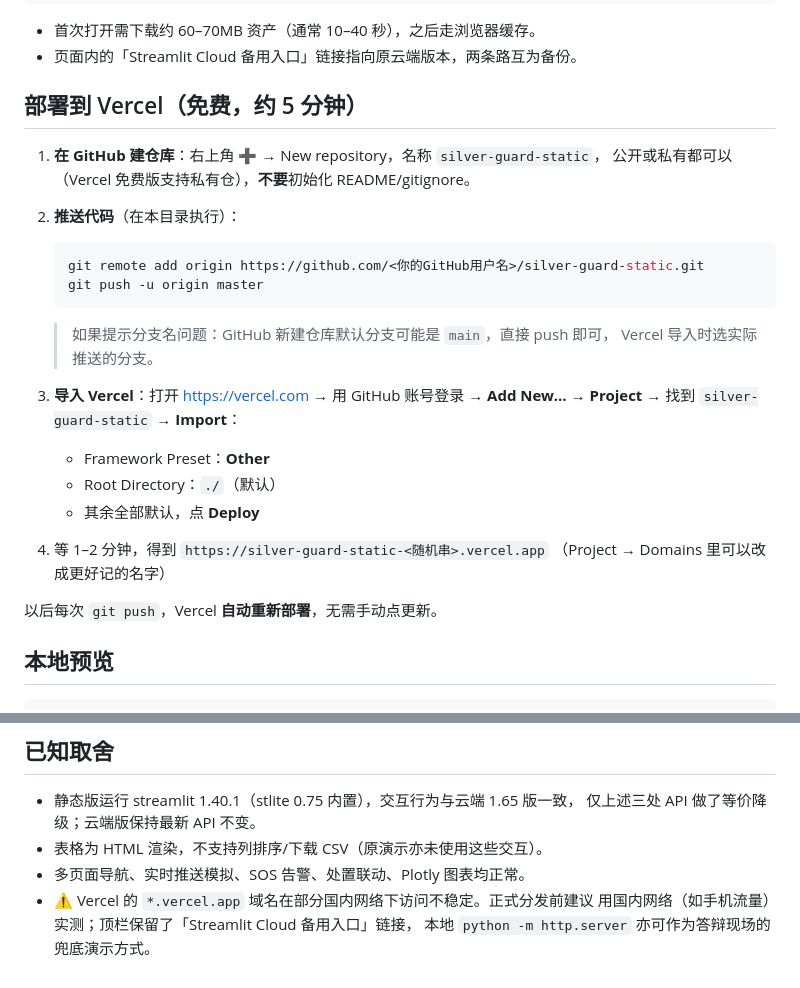
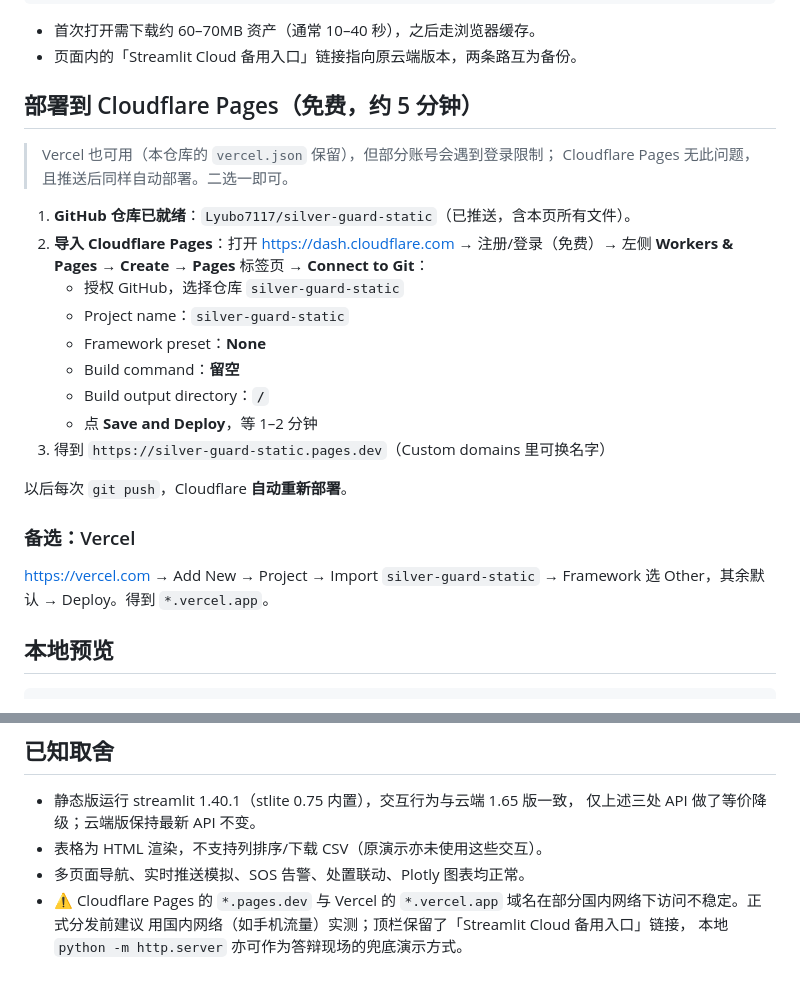
Before and after one commit to Lyubo7117/silver-guard-static, a Markdown page: README.md, 2 parts joined by grey strips. GitHub-like rendering.

Commit message:
README: Cloudflare Pages 优先，Vercel 降为备选

````diff
--- a/README.md
+++ b/README.md
@@ -22,28 +22,28 @@ app/                  应用源码（已按 streamlit 1.40 做 API 降级，仅
 - 首次打开需下载约 60–70MB 资产（通常 10–40 秒），之后走浏览器缓存。
 - 页面内的「Streamlit Cloud 备用入口」链接指向原云端版本，两条路互为备份。
 
-## 部署到 Vercel（免费，约 5 分钟）
+## 部署到 Cloudflare Pages（免费，约 5 分钟）
 
-1. **在 GitHub 建仓库**：右上角 ➕ → New repository，名称 `silver-guard-static`，
-   公开或私有都可以（Vercel 免费版支持私有仓），**不要**初始化 README/gitignore。
-2. **推送代码**（在本目录执行）：
+> Vercel 也可用（本仓库的 `vercel.json` 保留），但部分账号会遇到登录限制；
+> Cloudflare Pages 无此问题，且推送后同样自动部署。二选一即可。
 
-   ```bash
-   git remote add origin https://github.com/<你的GitHub用户名>/silver-guard-static.git
-   git push -u origin master
-   ```
+1. **GitHub 仓库已就绪**：`Lyubo7117/silver-guard-static`（已推送，含本页所有文件）。
+2. **导入 Cloudflare Pages**：打开 https://dash.cloudflare.com → 注册/登录（免费）→
+   左侧 **Workers & Pages** → **Create** → **Pages** 标签页 → **Connect to Git**：
+   - 授权 GitHub，选择仓库 `silver-guard-static`
+   - Project name：`silver-guard-static`
+   - Framework preset：**None**
+   - Build command：**留空**
+   - Build output directory：**`/`**
+   - 点 **Save and Deploy**，等 1–2 分钟
+3. 得到 `https://silver-guard-static.pages.dev`（Custom domains 里可换名字）
 
-   > 如果提示分支名问题：GitHub 新建仓库默认分支可能是 `main`，直接 push 即可，
-   > Vercel 导入时选实际推送的分支。
-3. **导入 Vercel**：打开 https://vercel.com → 用 GitHub 账号登录 →
-   **Add New… → Project** → 找到 `silver-guard-static` → **Import**：
-   - Framework Preset：**Other**
-   - Root Directory：`./`（默认）
-   - 其余全部默认，点 **Deploy**
-4. 等 1–2 分钟，得到 `https://silver-guard-static-<随机串>.vercel.app`
-   （Project → Domains 里可以改成更好记的名字）
+以后每次 `git push`，Cloudflare **自动重新部署**。
 
-以后每次 `git push`，Vercel **自动重新部署**，无需手动点更新。
+### 备选：Vercel
+
+https://vercel.com → Add New → Project → Import `silver-guard-static` →
+Framework 选 Other，其余默认 → Deploy。得到 `*.vercel.app`。
 
 ## 本地预览
 
@@ -72,6 +72,6 @@ Pyodide 无法安装该包，故静态版用等效表格渲染）。
   仅上述三处 API 做了等价降级；云端版保持最新 API 不变。
 - 表格为 HTML 渲染，不支持列排序/下载 CSV（原演示亦未使用这些交互）。
 - 多页面导航、实时推送模拟、SOS 告警、处置联动、Plotly 图表均正常。
-- ⚠️ Vercel 的 `*.vercel.app` 域名在部分国内网络下访问不稳定。正式分发前建议
+- ⚠️ Cloudflare Pages 的 `*.pages.dev` 与 Vercel 的 `*.vercel.app` 域名在部分国内网络下访问不稳定。正式分发前建议
   用国内网络（如手机流量）实测；顶栏保留了「Streamlit Cloud 备用入口」链接，
   本地 `python -m http.server` 亦可作为答辩现场的兜底演示方式。
````
